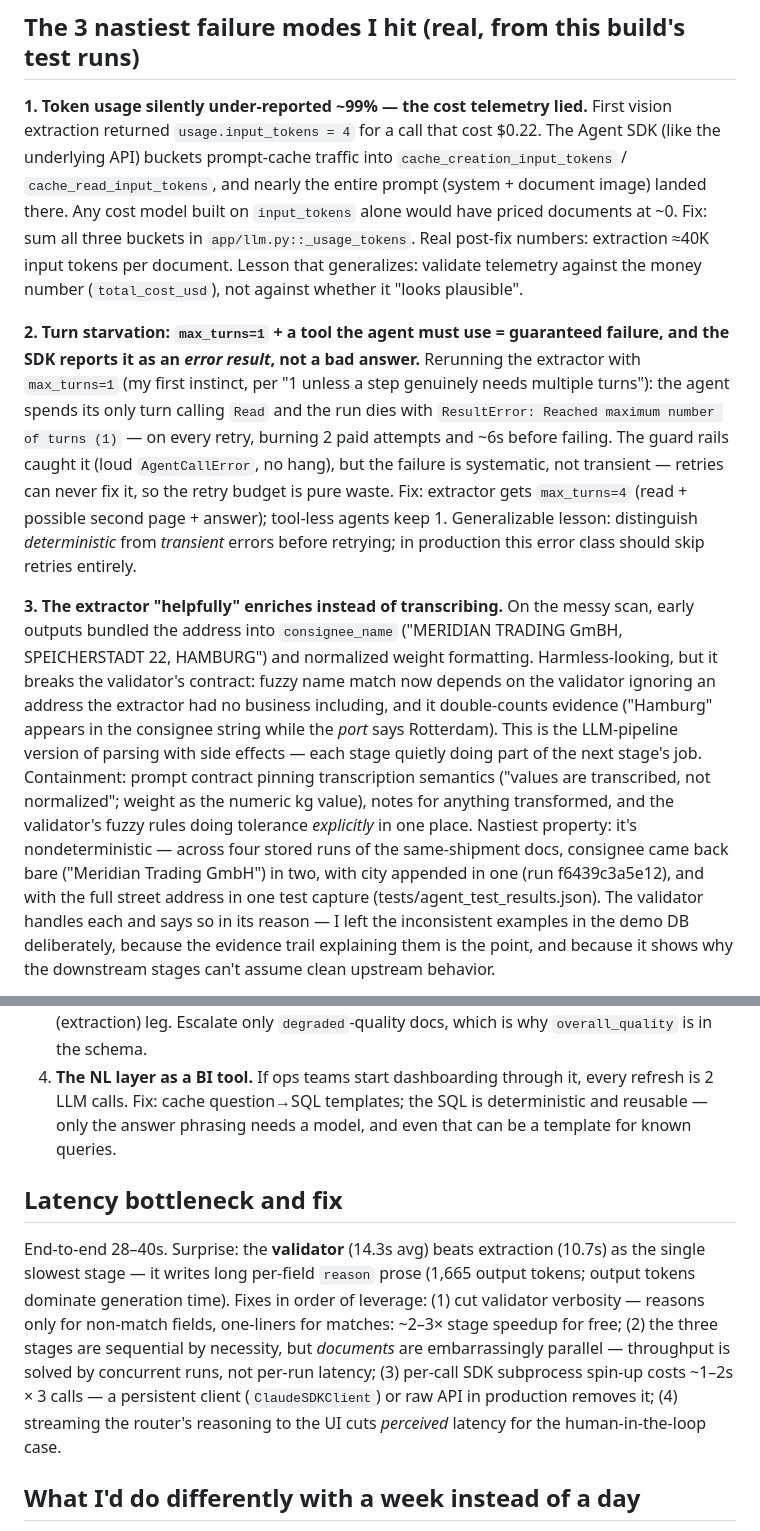
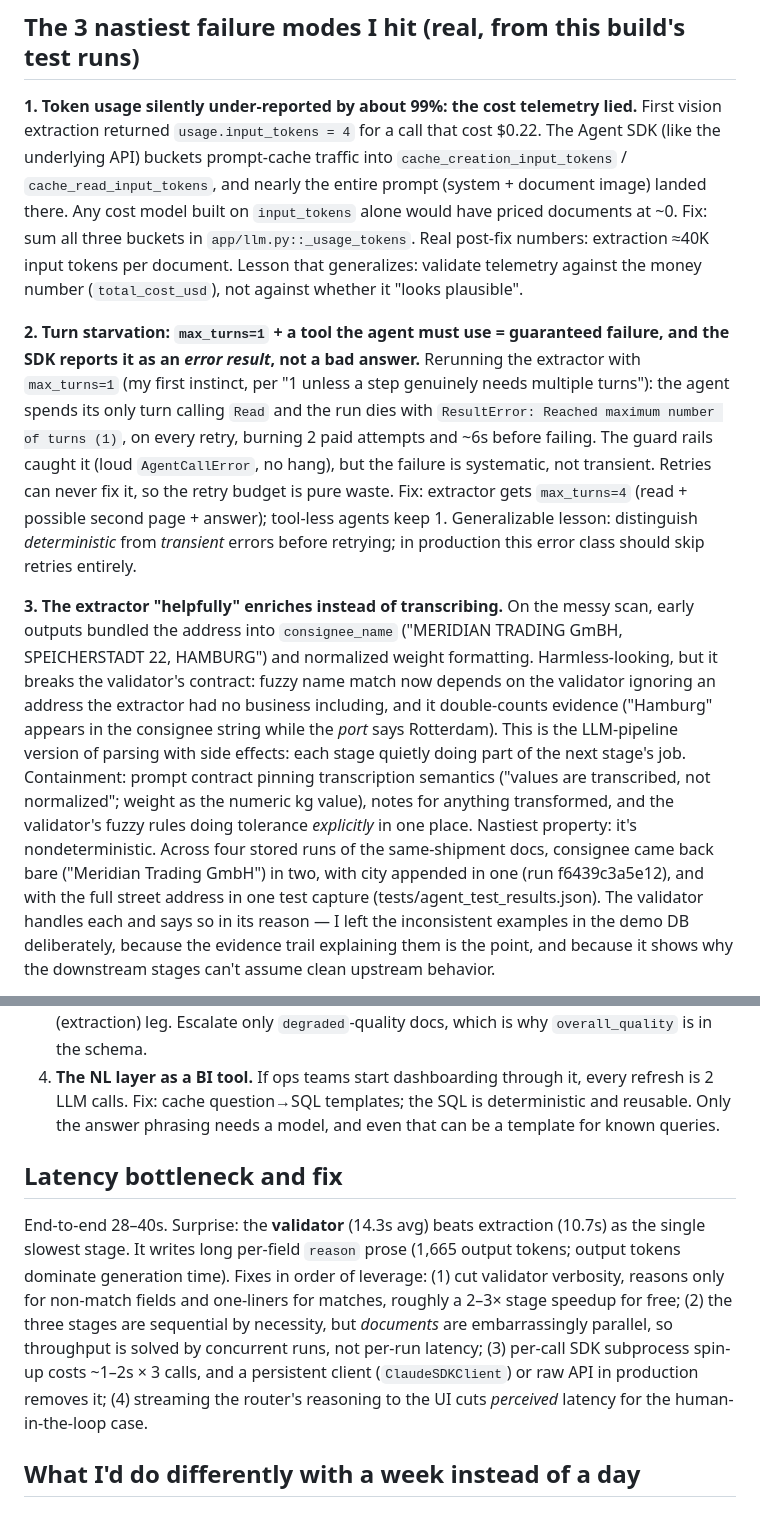
Before and after one commit to srivastavaprakhar/trade-doc-agents, a Markdown page: TECHNICAL_WRITEUP.md, 2 parts joined by grey strips. Drawn GitHub-style.

```diff
--- a/TECHNICAL_WRITEUP.md
+++ b/TECHNICAL_WRITEUP.md
@@ -41,7 +41,7 @@ set (out-of-set choices are overridden in code and the override recorded).
 
 ## The 3 nastiest failure modes I hit (real, from this build's test runs)
 
-**1. Token usage silently under-reported ~99% — the cost telemetry lied.**
+**1. Token usage silently under-reported by about 99%: the cost telemetry lied.**
 First vision extraction returned `usage.input_tokens = 4` for a call that cost
 $0.22. The Agent SDK (like the underlying API) buckets prompt-cache traffic into
 `cache_creation_input_tokens` / `cache_read_input_tokens`, and nearly the entire
@@ -55,10 +55,10 @@ the money number (`total_cost_usd`), not against whether it "looks plausible".
 failure, and the SDK reports it as an *error result*, not a bad answer.**
 Rerunning the extractor with `max_turns=1` (my first instinct, per "1 unless a
 step genuinely needs multiple turns"): the agent spends its only turn calling
-`Read` and the run dies with `ResultError: Reached maximum number of turns (1)`
-— on every retry, burning 2 paid attempts and ~6s before failing. The guard
+`Read` and the run dies with `ResultError: Reached maximum number of turns (1)`,
+on every retry, burning 2 paid attempts and ~6s before failing. The guard
 rails caught it (loud `AgentCallError`, no hang), but the failure is systematic,
-not transient — retries can never fix it, so the retry budget is pure waste.
+not transient. Retries can never fix it, so the retry budget is pure waste.
 Fix: extractor gets `max_turns=4` (read + possible second page + answer);
 tool-less agents keep 1. Generalizable lesson: distinguish *deterministic* from
 *transient* errors before retrying; in production this error class should skip
@@ -71,12 +71,12 @@ formatting. Harmless-looking, but it breaks the validator's contract: fuzzy name
 match now depends on the validator ignoring an address the extractor had no
 business including, and it double-counts evidence ("Hamburg" appears in the
 consignee string while the *port* says Rotterdam). This is the LLM-pipeline
-version of parsing with side effects — each stage quietly doing part of the next
+version of parsing with side effects: each stage quietly doing part of the next
 stage's job. Containment: prompt contract pinning transcription semantics
 ("values are transcribed, not normalized"; weight as the numeric kg value),
 notes for anything transformed, and the validator's fuzzy rules doing
-tolerance *explicitly* in one place. Nastiest property: it's nondeterministic —
-across four stored runs of the same-shipment docs, consignee came back bare
+tolerance *explicitly* in one place. Nastiest property: it's nondeterministic.
+Across four stored runs of the same-shipment docs, consignee came back bare
 ("Meridian Trading GmbH") in two, with city appended in one (run f6439c3a5e12),
 and with the full street address in one test capture
 (tests/agent_test_results.json). The validator handles each and says so in its
@@ -145,21 +145,22 @@ NL query: ~$0.03–0.05 (two small calls). Where it blows up:
    is why `overall_quality` is in the schema.
 4. **The NL layer as a BI tool.** If ops teams start dashboarding through it,
    every refresh is 2 LLM calls. Fix: cache question→SQL templates; the SQL is
-   deterministic and reusable — only the answer phrasing needs a model, and even
+   deterministic and reusable. Only the answer phrasing needs a model, and even
    that can be a template for known queries.
 
 ## Latency bottleneck and fix
 
 End-to-end 28–40s. Surprise: the **validator** (14.3s avg) beats extraction
-(10.7s) as the single slowest stage — it writes long per-field `reason` prose
-(1,665 output tokens; output tokens dominate generation time). Fixes in order of
-leverage: (1) cut validator verbosity — reasons only for non-match fields,
-one-liners for matches: ~2–3× stage speedup for free; (2) the three stages are
-sequential by necessity, but *documents* are embarrassingly parallel — throughput
-is solved by concurrent runs, not per-run latency; (3) per-call SDK subprocess
-spin-up costs ~1–2s × 3 calls — a persistent client (`ClaudeSDKClient`) or raw
-API in production removes it; (4) streaming the router's reasoning to the UI
-cuts *perceived* latency for the human-in-the-loop case.
+(10.7s) as the single slowest stage. It writes long per-field `reason` prose
+(1,665 output tokens; output tokens dominate generation time). Fixes in order
+of leverage: (1) cut validator verbosity, reasons only for non-match fields
+and one-liners for matches, roughly a 2–3× stage speedup for free; (2) the
+three stages are sequential by necessity, but *documents* are embarrassingly
+parallel, so throughput is solved by concurrent runs, not per-run latency;
+(3) per-call SDK subprocess spin-up costs ~1–2s × 3 calls, and a persistent
+client (`ClaudeSDKClient`) or raw API in production removes it; (4) streaming
+the router's reasoning to the UI cuts *perceived* latency for the
+human-in-the-loop case.
 
 ## What I'd do differently with a week instead of a day
 
```
Also changed, not shown: other parts of TECHNICAL_WRITEUP.md (+4 -4 lines), PRD.md (+34 -32 lines).
